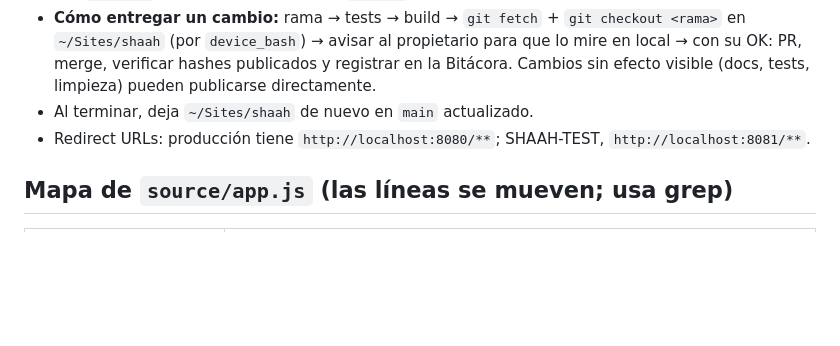
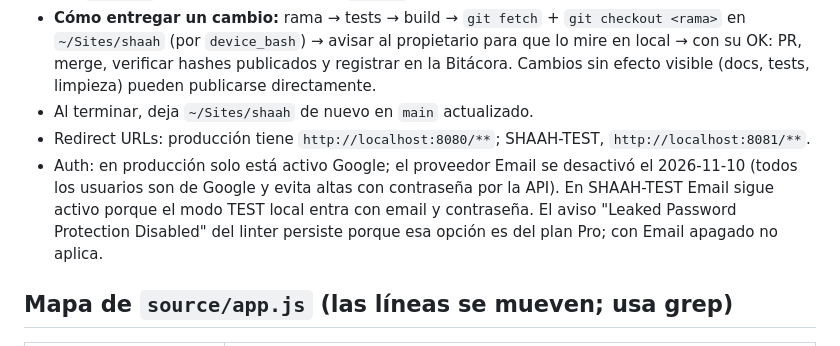
Before and after one commit to trypartylol-max/shaah, a Markdown page: CLAUDE.md, the part around the change. Rendered like a GitHub page; blank space fills up the shorter version.

Commit message:
Docs: production auth is Google-only (Email provider disabled)
Co-Authored-By: Claude Opus 5.5 <noreply@anthropic.com>
Claude-Session: https://claude.ai/code/session_01HiXcsiYbYzWSmZiwvQr7Mv

```diff
--- a/CLAUDE.md
+++ b/CLAUDE.md
@@ -37,6 +37,7 @@ El propietario revisa los cambios **antes** de publicarlos. No hagas merge a `ma
 - **Cómo entregar un cambio:** rama → tests → build → `git fetch` + `git checkout <rama>` en `~/Sites/shaah` (por `device_bash`) → avisar al propietario para que lo mire en local → con su OK: PR, merge, verificar hashes publicados y registrar en la Bitácora. Cambios sin efecto visible (docs, tests, limpieza) pueden publicarse directamente.
 - Al terminar, deja `~/Sites/shaah` de nuevo en `main` actualizado.
 - Redirect URLs: producción tiene `http://localhost:8080/**`; SHAAH-TEST, `http://localhost:8081/**`.
+- Auth: en producción solo está activo Google; el proveedor Email se desactivó el 2026-11-10 (todos los usuarios son de Google y evita altas con contraseña por la API). En SHAAH-TEST Email sigue activo porque el modo TEST local entra con email y contraseña. El aviso "Leaked Password Protection Disabled" del linter persiste porque esa opción es del plan Pro; con Email apagado no aplica.
 
 ## Mapa de `source/app.js` (las líneas se mueven; usa grep)
 | Zona | Dónde buscar |
```
